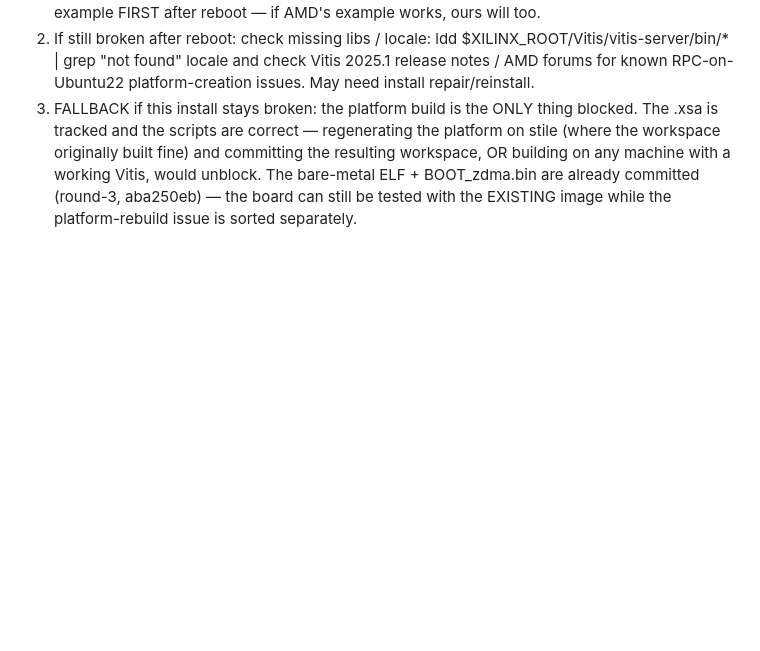
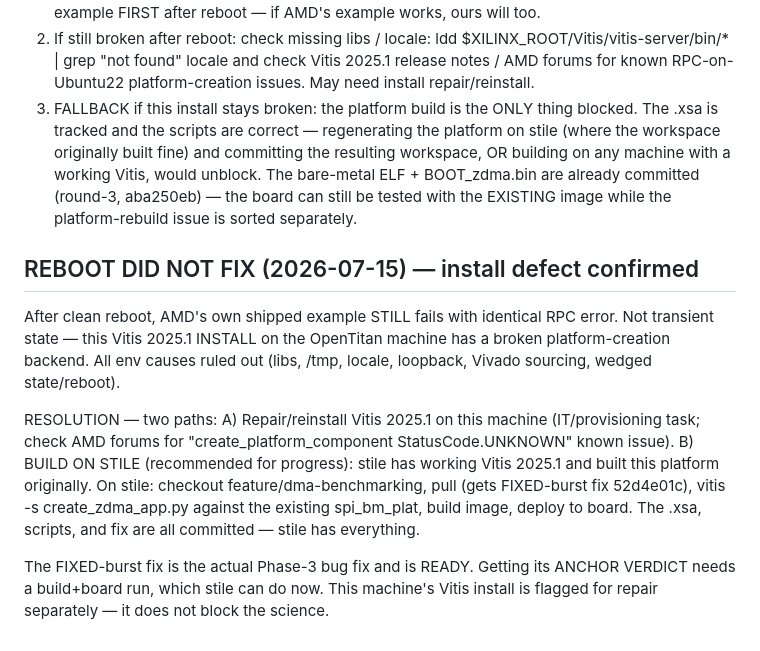
Before and after one commit to jbc0510/spi-soc-research, a Markdown page: dma/PLATFORM_REGEN_STATUS.md, the part around the change. GitHub-like rendering; blank space fills up the shorter version.

Commit message:
dma: reboot didn't fix Vitis install — build on stile to unblock board test

```diff
--- a/dma/PLATFORM_REGEN_STATUS.md
+++ b/dma/PLATFORM_REGEN_STATUS.md
@@ -68,3 +68,22 @@ Clean login shell (env -i, only 2025.1 sourced) did NOT help either.
    would unblock. The bare-metal ELF + BOOT_zdma.bin are already committed
    (round-3, aba250eb) — the board can still be tested with the EXISTING image
    while the platform-rebuild issue is sorted separately.
+
+## REBOOT DID NOT FIX (2026-07-15) — install defect confirmed
+After clean reboot, AMD's own shipped example STILL fails with identical RPC
+error. Not transient state — this Vitis 2025.1 INSTALL on the OpenTitan machine
+has a broken platform-creation backend. All env causes ruled out (libs, /tmp,
+locale, loopback, Vivado sourcing, wedged state/reboot).
+
+RESOLUTION — two paths:
+  A) Repair/reinstall Vitis 2025.1 on this machine (IT/provisioning task; check
+     AMD forums for "create_platform_component StatusCode.UNKNOWN" known issue).
+  B) BUILD ON STILE (recommended for progress): stile has working Vitis 2025.1
+     and built this platform originally. On stile: checkout feature/dma-benchmarking,
+     pull (gets FIXED-burst fix 52d4e01c), vitis -s create_zdma_app.py against the
+     existing spi_bm_plat, build image, deploy to board. The .xsa, scripts, and
+     fix are all committed — stile has everything.
+
+The FIXED-burst fix is the actual Phase-3 bug fix and is READY. Getting its
+ANCHOR VERDICT needs a build+board run, which stile can do now. This machine's
+Vitis install is flagged for repair separately — it does not block the science.
```
